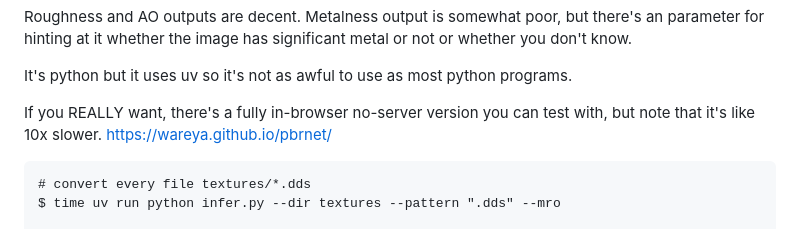
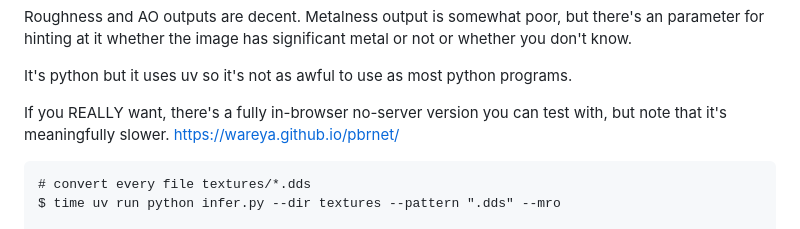
Before and after one commit to wareya/pbrnet, a Markdown page: README.md, the part around the change. GitHub-like rendering.

````diff
--- a/README.md
+++ b/README.md
@@ -14,7 +14,7 @@ Roughness and AO outputs are decent. Metalness output is somewhat poor, but ther
 
 It's python but it uses uv so it's not as awful to use as most python programs.
 
-If you REALLY want, there's a fully in-browser no-server version you can test with, but note that it's like 10x slower. https://wareya.github.io/pbrnet/
+If you REALLY want, there's a fully in-browser no-server version you can test with, but note that it's meaningfully slower. https://wareya.github.io/pbrnet/
 
 ```
 # convert every file textures/*.dds
````
